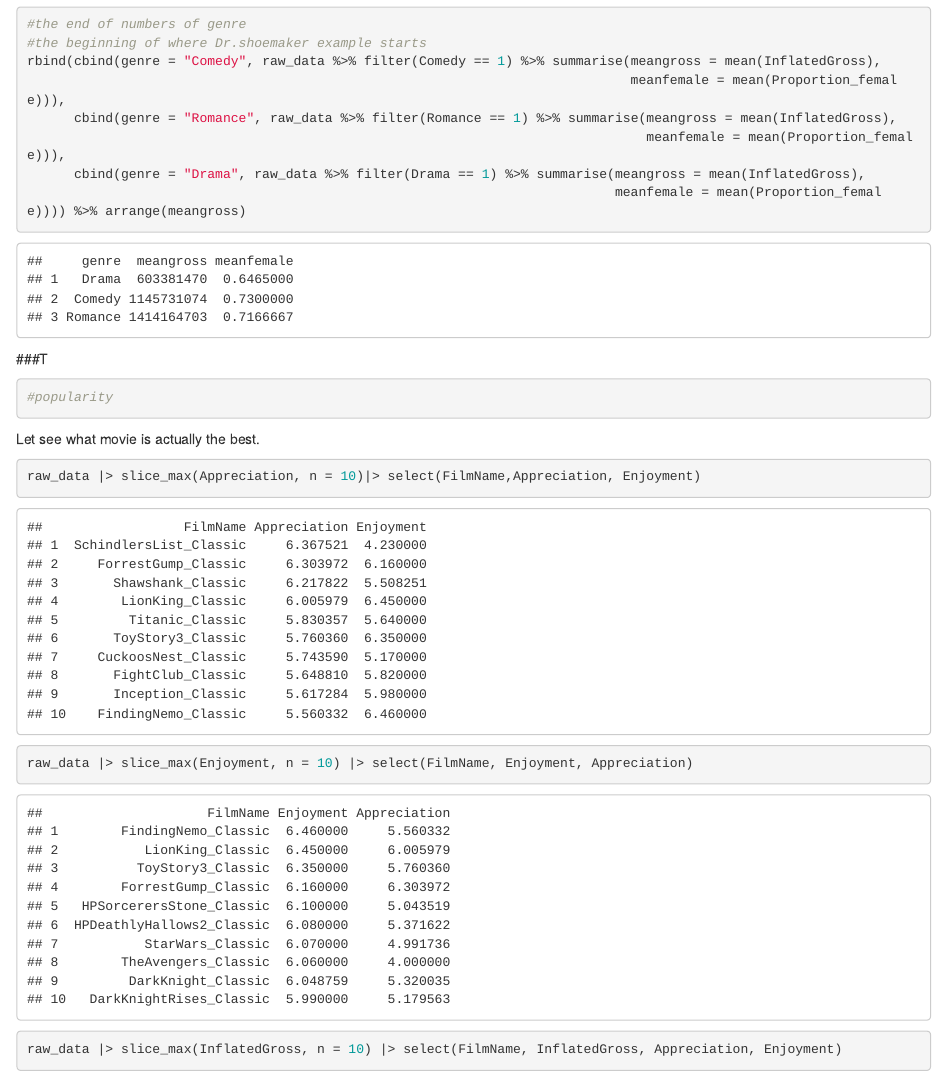
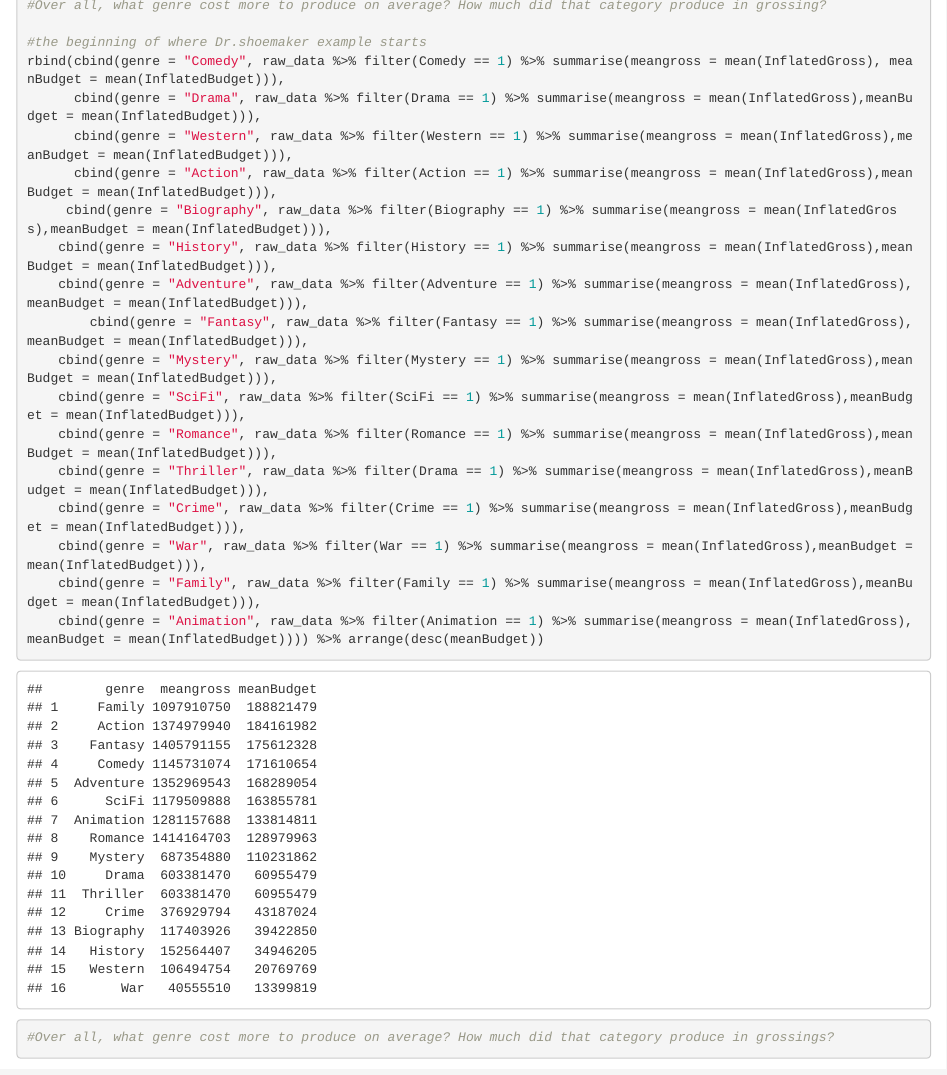
Before and after one commit to Data2401/final-project-fall-2024-classic-films, an R Markdown document (project-plan.Rmd): the page in a window 1100 px wide, from 14300 px down before the commit and from 10260 px down after it. The pictures show the output file project-plan.html that the author committed with the source, opened offline.

Commit message:
Added genre and budget code.

````diff
--- a/project-plan.Rmd
+++ b/project-plan.Rmd
@@ -147,2 +147,21 @@
 
 ```{r}
+#Over all, what genre cost more to produce on average? How much did that category produce in grossing?
+
+#the beginning of where Dr.shoemaker example starts
+rbind(cbind(genre = "Comedy", raw_data %>% filter(Comedy == 1) %>% summarise(meangross = mean(InflatedGross), meanBudget = mean(InflatedBudget))),
+      cbind(genre = "Drama", raw_data %>% filter(Drama == 1) %>% summarise(meangross = mean(InflatedGross),meanBudget = mean(InflatedBudget))),
+      cbind(genre = "Western", raw_data %>% filter(Western == 1) %>% summarise(meangross = mean(InflatedGross),meanBudget = mean(InflatedBudget))),
+      cbind(genre = "Action", raw_data %>% filter(Action == 1) %>% summarise(meangross = mean(InflatedGross),meanBudget = mean(InflatedBudget))),
+     cbind(genre = "Biography", raw_data %>% filter(Biography == 1) %>% summarise(meangross = mean(InflatedGross),meanBudget = mean(InflatedBudget))),
+    cbind(genre = "History", raw_data %>% filter(History == 1) %>% summarise(meangross = mean(InflatedGross),meanBudget = mean(InflatedBudget))),
+    cbind(genre = "Adventure", raw_data %>% filter(Adventure == 1) %>% summarise(meangross = mean(InflatedGross),meanBudget = mean(InflatedBudget))),
+        cbind(genre = "Fantasy", raw_data %>% filter(Fantasy == 1) %>% summarise(meangross = mean(InflatedGross),meanBudget = mean(InflatedBudget))),
+    cbind(genre = "Mystery", raw_data %>% filter(Mystery == 1) %>% summarise(meangross = mean(InflatedGross),meanBudget = mean(InflatedBudget))),
+    cbind(genre = "SciFi", raw_data %>% filter(SciFi == 1) %>% summarise(meangross = mean(InflatedGross),meanBudget = mean(InflatedBudget))),
+    cbind(genre = "Romance", raw_data %>% filter(Romance == 1) %>% summarise(meangross = mean(InflatedGross),meanBudget = mean(InflatedBudget))),
+    cbind(genre = "Thriller", raw_data %>% filter(Drama == 1) %>% summarise(meangross = mean(InflatedGross),meanBudget = mean(InflatedBudget))),
+    cbind(genre = "Crime", raw_data %>% filter(Crime == 1) %>% summarise(meangross = mean(InflatedGross),meanBudget = mean(InflatedBudget))),
+    cbind(genre = "War", raw_data %>% filter(War == 1) %>% summarise(meangross = mean(InflatedGross),meanBudget = mean(InflatedBudget))),
+    cbind(genre = "Family", raw_data %>% filter(Family == 1) %>% summarise(meangross = mean(InflatedGross),meanBudget = mean(InflatedBudget))),
+    cbind(genre = "Animation", raw_data %>% filter(Animation == 1) %>% summarise(meangross = mean(InflatedGross),meanBudget = mean(InflatedBudget)))) %>% arrange(desc(meanBudget))
@@ -175,13 +193,6 @@
 rbind(cbind(genre = "Family", raw_data %>% filter(Family == 1) %>% summarise(sum = sum(Family == 1))))
 rbind(cbind(genre = "Animation", raw_data %>% filter(Animation == 1) %>% summarise(sum = sum(Animation == 1))))
 #the end of numbers of genre
-#the beginning of where Dr.shoemaker example starts
-rbind(cbind(genre = "Comedy", raw_data %>% filter(Comedy == 1) %>% summarise(meangross = mean(InflatedGross),
-                                                                             meanfemale = mean(Proportion_female))),
-      cbind(genre = "Romance", raw_data %>% filter(Romance == 1) %>% summarise(meangross = mean(InflatedGross),
-                                                                               meanfemale = mean(Proportion_female))),
-      cbind(genre = "Drama", raw_data %>% filter(Drama == 1) %>% summarise(meangross = mean(InflatedGross),
-                                                                           meanfemale = mean(Proportion_female)))) %>% arrange(meangross)
 
 ```
 ###T
````
Also changed, not shown: project-plan.html, project-plan.Rmd (3 more changed lines).
